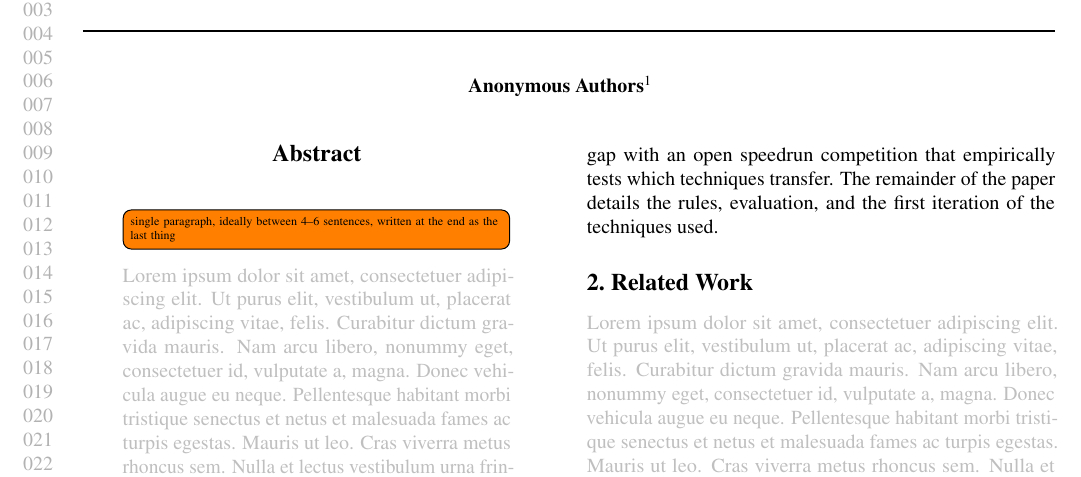
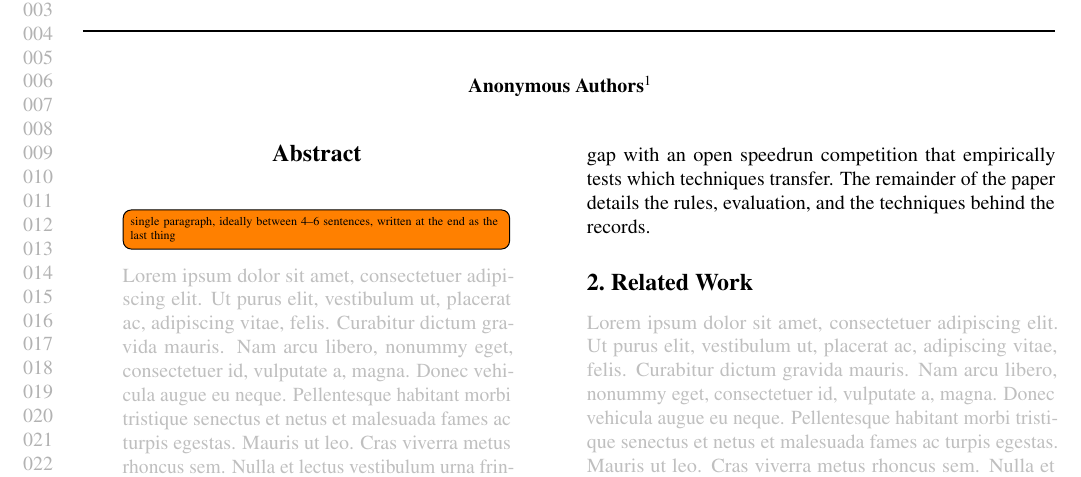
Before and after one commit to borawhocodess/modded-nanotabpfn, a LaTeX paper (main.tex): part of page 1 of 5, cut so that both start at the same text. Compiled offline with pdfLaTeX.

Commit message:
change techniques used

```diff
--- a/main.tex
+++ b/main.tex
@@ -92,7 +92,7 @@ Tabular Foundation Models (TFMs) are fundamentally changing the field, much as L
 However, pretraining foundation models is computationally expensive, taking hours to days even at small scale and slowing research iteration.
 Considerable work has tackled the problem of speeding up LLM pretraining~\citep{moddednanogpt,geiping2023cramming,deepseekv3,parametergolf2026}, but to our knowledge no equivalent effort exists for TFMs.
 We close this gap with an open speedrun competition that empirically tests which techniques transfer.
-The remainder of the paper details the rules, evaluation, and the first iteration of the techniques used.
+The remainder of the paper details the rules, evaluation, and the techniques behind the records.
 
 \section{Related Work}
 \lipsum[1-2]
```
